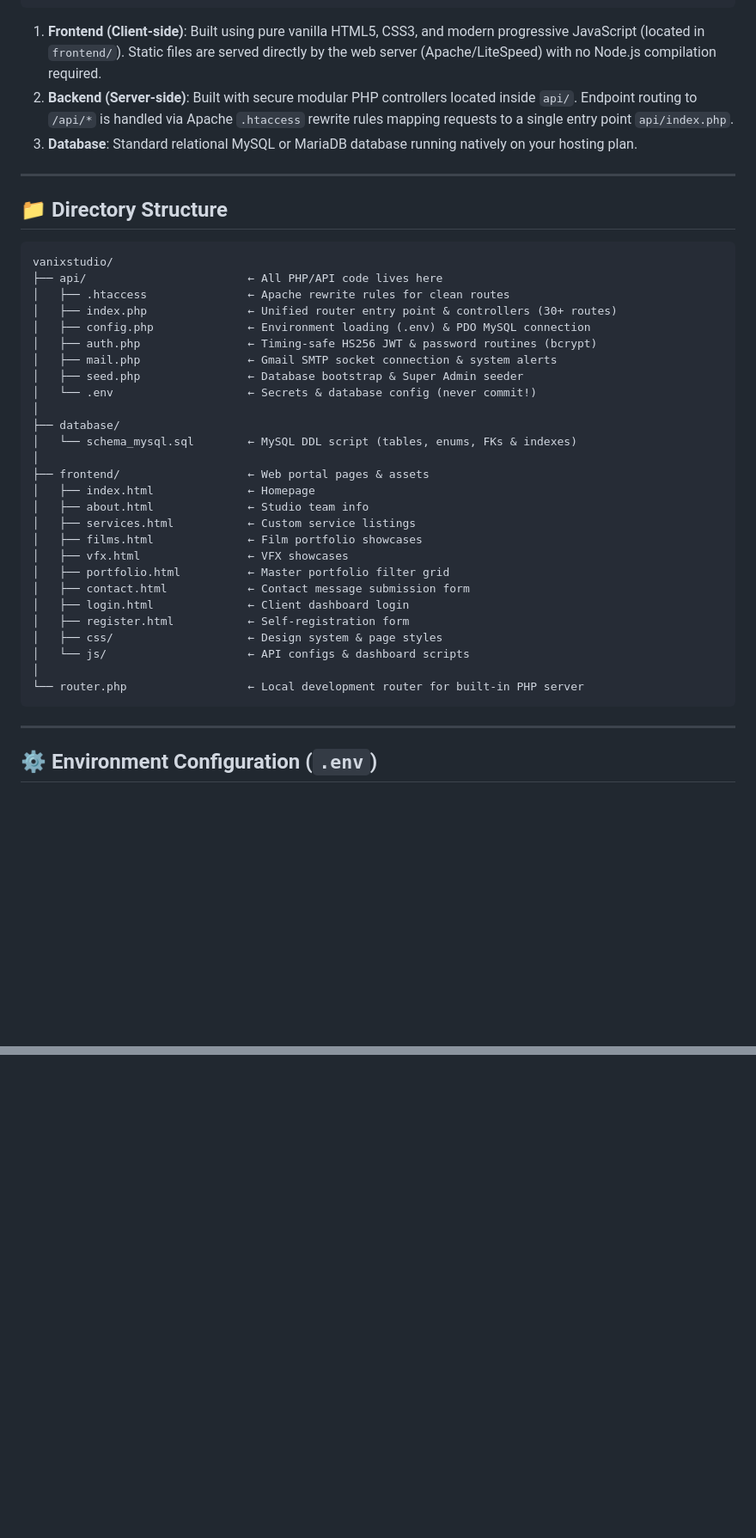
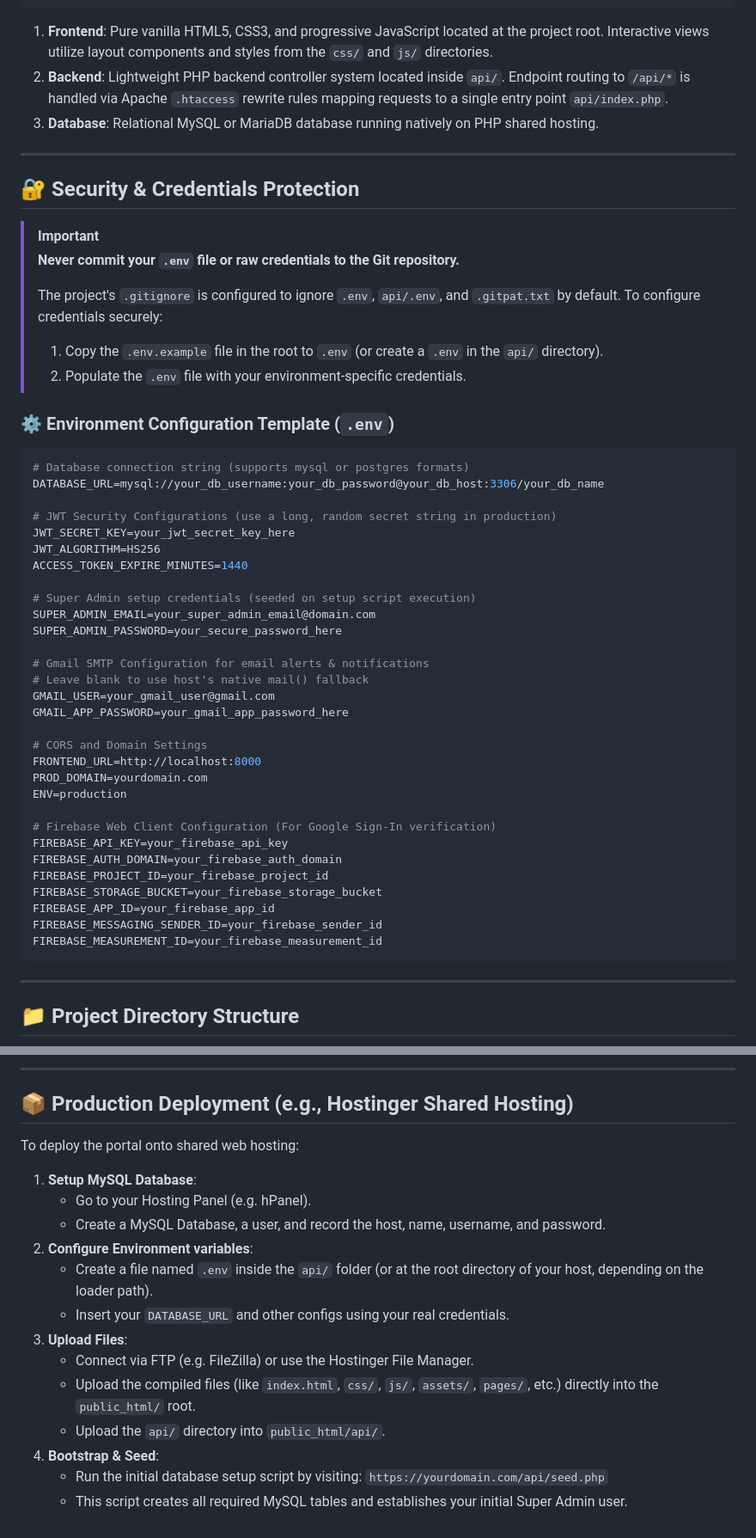
Before and after one commit to mankuudayganesh/VANIX, a Markdown page: README.md, 2 parts joined by grey strips. Shown at 86% size. GitHub-like rendering; blank space fills up the shorter version.

Commit message:
Secure and update README.md structure and commands

````diff
--- a/README.md
+++ b/README.md
@@ -26,45 +26,58 @@ This documentation outlines the architecture, configuration, and deployment deta
                        └─────────────────────────┘
 ```
 
-1. **Frontend (Client-side)**: Built using pure vanilla HTML5, CSS3, and modern progressive JavaScript (located in `frontend/`). Static files are served directly by the web server (Apache/LiteSpeed) with no Node.js compilation required.
-2. **Backend (Server-side)**: Built with secure modular PHP controllers located inside `api/`. Endpoint routing to `/api/*` is handled via Apache `.htaccess` rewrite rules mapping requests to a single entry point `api/index.php`.
-3. **Database**: Standard relational MySQL or MariaDB database running natively on your hosting plan.
+1. **Frontend**: Pure vanilla HTML5, CSS3, and progressive JavaScript located at the project root. Interactive views utilize layout components and styles from the `css/` and `js/` directories.
+2. **Backend**: Lightweight PHP backend controller system located inside `api/`. Endpoint routing to `/api/*` is handled via Apache `.htaccess` rewrite rules mapping requests to a single entry point `api/index.php`.
+3. **Database**: Relational MySQL or MariaDB database running natively on PHP shared hosting.
 
 ---
 
-## 📁 Directory Structure
+## 🔐 Security & Credentials Protection
 
-```
-vanixstudio/
-├── api/                        ← All PHP/API code lives here
-│   ├── .htaccess               ← Apache rewrite rules for clean routes
-│   ├── index.php               ← Unified router entry point & controllers (30+ routes)
-│   ├── config.php              ← Environment loading (.env) & PDO MySQL connection
-│   ├── auth.php                ← Timing-safe HS256 JWT & password routines (bcrypt)
-│   ├── mail.php                ← Gmail SMTP socket connection & system alerts
-│   ├── seed.php                ← Database bootstrap & Super Admin seeder
-│   └── .env                    ← Secrets & database config (never commit!)
-│
-├── database/
-│   └── schema_mysql.sql        ← MySQL DDL script (tables, enums, FKs & indexes)
-│
-├── frontend/                   ← Web portal pages & assets
-│   ├── index.html              ← Homepage
-│   ├── about.html              ← Studio team info
-│   ├── services.html           ← Custom service listings
-│   ├── films.html              ← Film portfolio showcases
-│   ├── vfx.html                ← VFX showcases
-│   ├── portfolio.html          ← Master portfolio filter grid
-│   ├── contact.html            ← Contact message submission form
-│   ├── login.html              ← Client dashboard login
-│   ├── register.html           ← Self-registration form
-│   ├── css/                    ← Design system & page styles
-│   └── js/                     ← API configs & dashboard scripts
-│
-└── router.php                  ← Local development router for built-in PHP server
+> [!IMPORTANT]
+> **Never commit your `.env` file or raw credentials to the Git repository.**
+>
+> The project's `.gitignore` is configured to ignore `.env`, `api/.env`, and `.gitpat.txt` by default.
+> To configure credentials securely:
+> 1. Copy the `.env.example` file in the root to `.env` (or create a `.env` in the `api/` directory).
+> 2. Populate the `.env` file with your environment-specific credentials.
+
+### ⚙️ Environment Configuration Template (`.env`)
+
+```env
+# Database connection string (supports mysql or postgres formats)
+DATABASE_URL=mysql://your_db_username:your_db_password@your_db_host:3306/your_db_name
+
+# JWT Security Configurations (use a long, random secret string in production)
+JWT_SECRET_KEY=your_jwt_secret_key_here
+JWT_ALGORITHM=HS256
+ACCESS_TOKEN_EXPIRE_MINUTES=1440
+
+# Super Admin setup credentials (seeded on setup script execution)
+SUPER_ADMIN_EMAIL=your_super_admin_email@domain.com
+SUPER_ADMIN_PASSWORD=your_secure_password_here
+
+# Gmail SMTP Configuration for email alerts & notifications
+# Leave blank to use host's native mail() fallback
+GMAIL_USER=your_gmail_user@gmail.com
+GMAIL_APP_PASSWORD=your_gmail_app_password_here
+
+# CORS and Domain Settings
+FRONTEND_URL=http://localhost:8000
+PROD_DOMAIN=yourdomain.com
+ENV=production
+
+# Firebase Web Client Configuration (For Google Sign-In verification)
+FIREBASE_API_KEY=your_firebase_api_key
+FIREBASE_AUTH_DOMAIN=your_firebase_auth_domain
+FIREBASE_PROJECT_ID=your_firebase_project_id
+FIREBASE_STORAGE_BUCKET=your_firebase_storage_bucket
+FIREBASE_APP_ID=your_firebase_app_id
+FIREBASE_MESSAGING_SENDER_ID=your_firebase_sender_id
+FIREBASE_MEASUREMENT_ID=your_firebase_measurement_id
 ```
 
 ---
 
-## ⚙️ Environment Configuration (`.env`)
+## 📁 Project Directory Structure
 
@@ -137,0 +163,20 @@ To deploy the application directly onto Hostinger Shared Hosting:
+---
+
+## 📦 Production Deployment (e.g., Hostinger Shared Hosting)
+
+To deploy the portal onto shared web hosting:
+
+1. **Setup MySQL Database**:
+   - Go to your Hosting Panel (e.g. hPanel).
+   - Create a MySQL Database, a user, and record the host, name, username, and password.
+2. **Configure Environment variables**:
+   - Create a file named `.env` inside the `api/` folder (or at the root directory of your host, depending on the loader path).
+   - Insert your `DATABASE_URL` and other configs using your real credentials.
+3. **Upload Files**:
+   - Connect via FTP (e.g. FileZilla) or use the Hostinger File Manager.
+   - Upload the compiled files (like `index.html`, `css/`, `js/`, `assets/`, `pages/`, etc.) directly into the `public_html/` root.
+   - Upload the `api/` directory into `public_html/api/`.
+4. **Bootstrap & Seed**:
+   - Run the initial database setup script by visiting:
+     `https://yourdomain.com/api/seed.php`
+   - This script creates all required MySQL tables and establishes your initial Super Admin user.
````
Also changed, not shown: other parts of README.md (+69 -57 lines).
